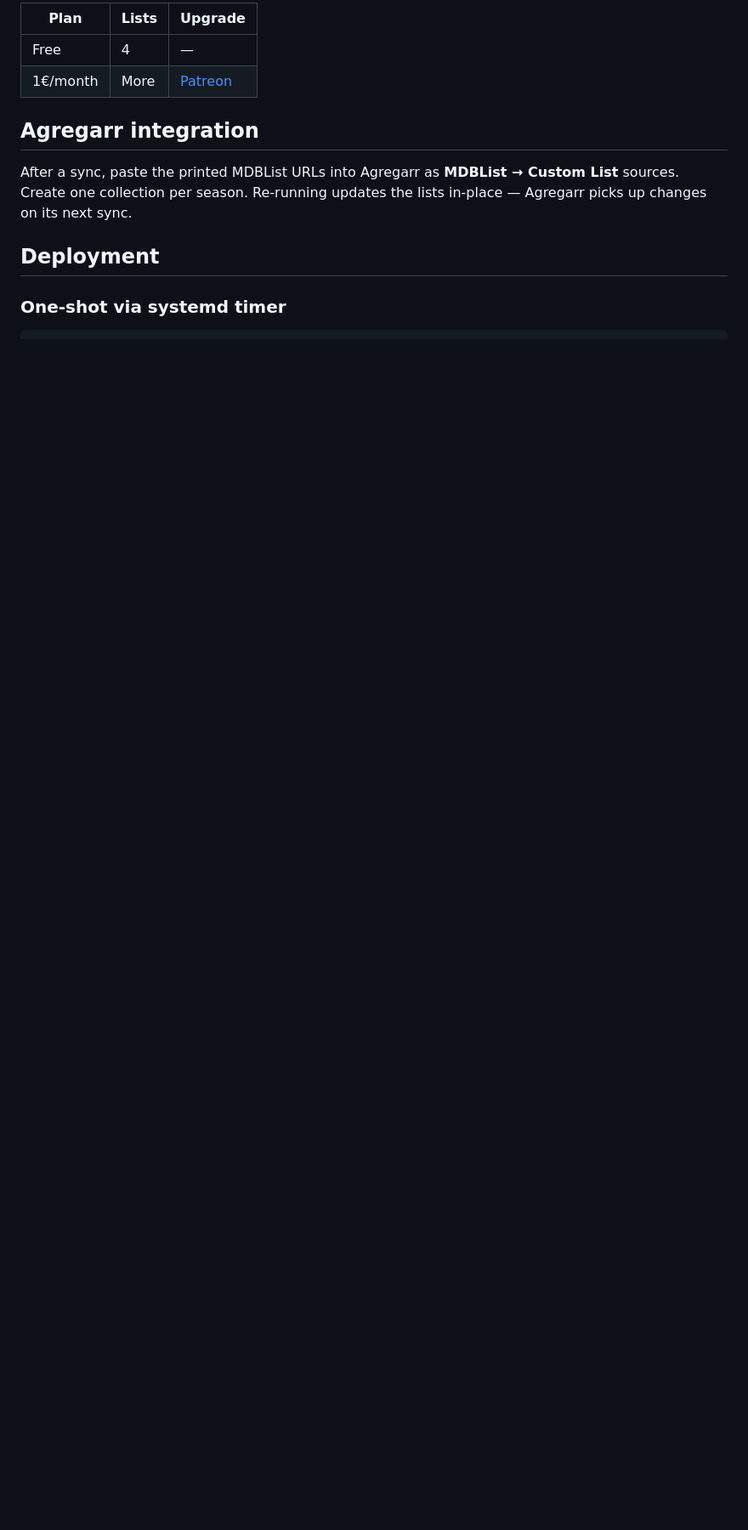
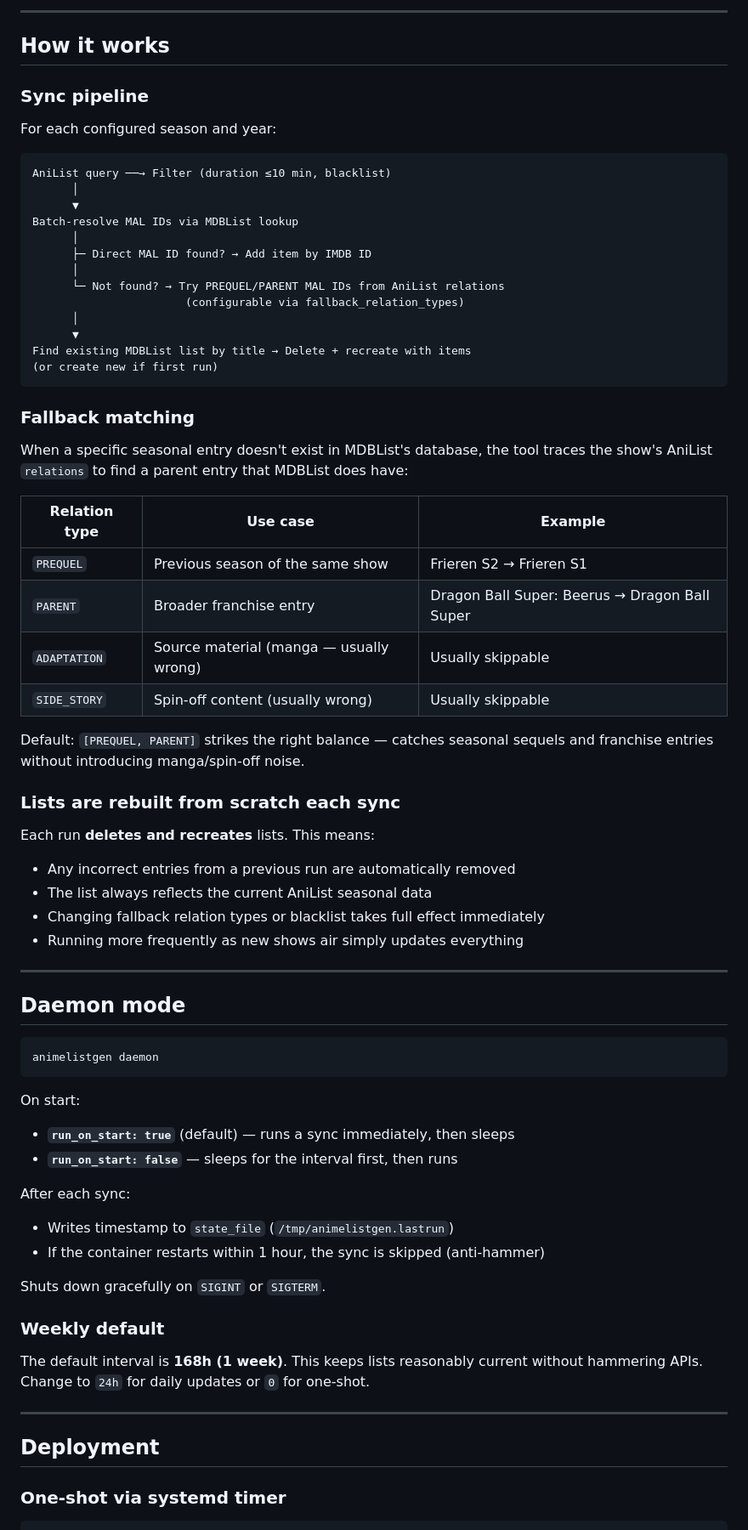
Before and after one commit to calmcacil/anilistgen, a Markdown page: README.md, the part around one of its changes. Shown at 85% size. Drawn GitHub-style; blank space fills up the shorter version.

````diff
--- a/README.md
+++ b/README.md
@@ -96,14 +150,76 @@ The free MDBList plan caps you at **4 static lists**. If you sync
 
-| Plan | Lists | Upgrade |
+---
+
+## How it works
+
+### Sync pipeline
+
+For each configured season and year:
+
+```
+AniList query ──→ Filter (duration ≤10 min, blacklist)
+      │
+      ▼
+Batch-resolve MAL IDs via MDBList lookup
+      │
+      ├─ Direct MAL ID found? → Add item by IMDB ID
+      │
+      └─ Not found? → Try PREQUEL/PARENT MAL IDs from AniList relations
+                       (configurable via fallback_relation_types)
+      │
+      ▼
+Find existing MDBList list by title → Delete + recreate with items
+(or create new if first run)
+```
+
+### Fallback matching
+
+When a specific seasonal entry doesn't exist in MDBList's database,
+the tool traces the show's AniList `relations` to find a parent entry
+that MDBList does have:
+
+| Relation type | Use case | Example |
 |---|---|---|
-| Free | 4 | — |
-| 1€/month | More | [Patreon](https://www.patreon.com/mdblist) |
+| `PREQUEL` | Previous season of the same show | Frieren S2 → Frieren S1 |
+| `PARENT` | Broader franchise entry | Dragon Ball Super: Beerus → Dragon Ball Super |
+| `ADAPTATION` | Source material (manga — usually wrong) | Usually skippable |
+| `SIDE_STORY` | Spin-off content (usually wrong) | Usually skippable |
 
-## Agregarr integration
+Default: `[PREQUEL, PARENT]` strikes the right balance — catches seasonal
+sequels and franchise entries without introducing manga/spin-off noise.
 
-After a sync, paste the printed MDBList URLs into Agregarr as **MDBList →
-Custom List** sources. Create one collection per season. Re-running updates
-the lists in-place — Agregarr picks up changes on its next sync.
+### Lists are rebuilt from scratch each sync
+
+Each run **deletes and recreates** lists. This means:
+- Any incorrect entries from a previous run are automatically removed
+- The list always reflects the current AniList seasonal data
+- Changing fallback relation types or blacklist takes full effect immediately
+- Running more frequently as new shows air simply updates everything
+
+---
+
+## Daemon mode
+
+```bash
+animelistgen daemon
+```
+
+On start:
+- **`run_on_start: true`** (default) — runs a sync immediately, then sleeps
+- **`run_on_start: false`** — sleeps for the interval first, then runs
+
+After each sync:
+- Writes timestamp to `state_file` (`/tmp/animelistgen.lastrun`)
+- If the container restarts within 1 hour, the sync is skipped (anti-hammer)
+
+Shuts down gracefully on `SIGINT` or `SIGTERM`.
+
+### Weekly default
+
+The default interval is **168h (1 week)**. This keeps lists reasonably current
+without hammering APIs. Change to `24h` for daily updates or `0` for one-shot.
+
+---
 
 ## Deployment
 
````
Also changed, not shown: other parts of README.md (+144 -70 lines).
